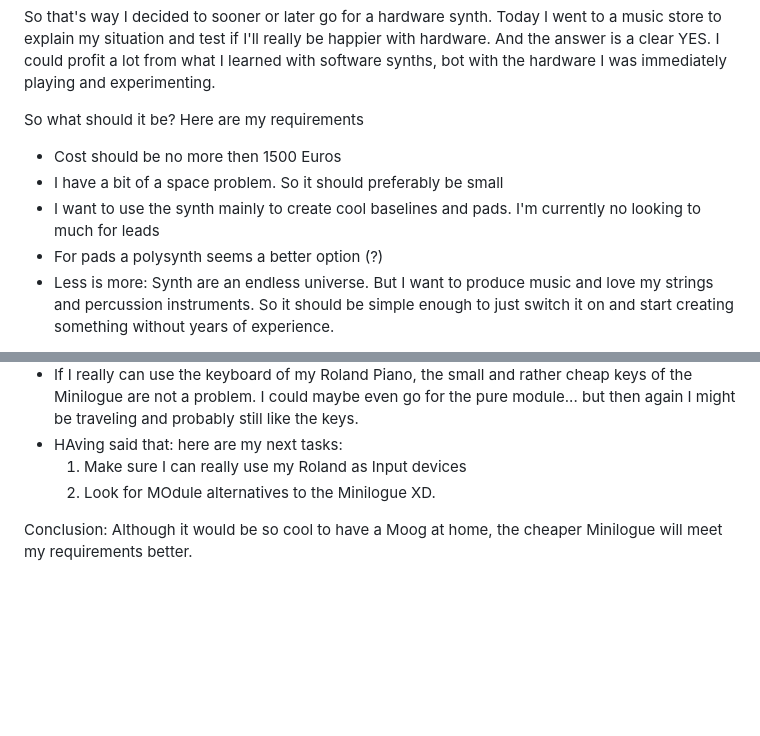
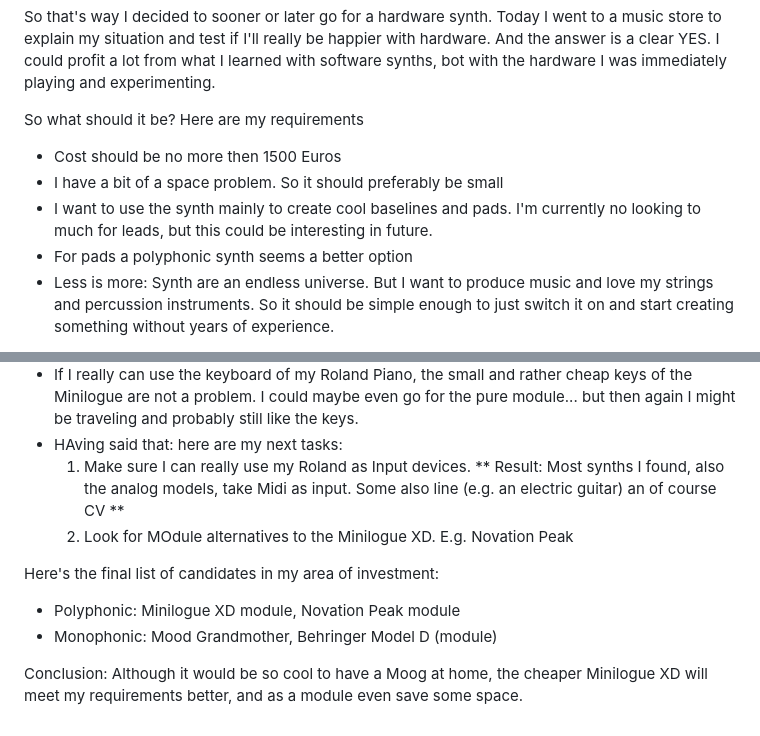
Before and after one commit to nyfelix/soundlab, a Markdown page: gearSelection.md, 2 parts joined by grey strips. GitHub-like rendering; blank space fills up the shorter version.

Commit message:
Decision for a synth

```diff
--- a/gearSelection.md
+++ b/gearSelection.md
@@ -15,8 +15,8 @@ So that's way I decided to sooner or later go for a hardware synth. Today I went
 So what should it be? Here are my requirements
 - Cost should be no more then 1500 Euros
 - I have a bit of a space problem. So it should preferably be small
-- I want to use the synth mainly to create cool baselines and pads. I'm currently no looking to much for leads
-- For pads a polysynth seems a better option (?)
+- I want to use the synth mainly to create cool baselines and pads. I'm currently no looking to much for leads, but this could be interesting in future.
+- For pads a polyphonic synth seems a better option
 - Less is more: Synth are an endless universe. But I want to produce music and love my strings and percussion instruments. So it should be simple enough to just switch it on and start creating something without years of experience.
 
 Considerations:
@@ -25,7 +25,11 @@ Considerations:
 - Further reading confirm that the Minilogue is more universal and it's a polysynth where the Moog Grandmother is monophonic. They even seem to complement each other. So it could be a good idea to start with the cheaper Minilogue and see how it goes. If I happen to become a synth freak, I can still add the Grandmother at a later stage.
 - If I really can use the keyboard of my Roland Piano, the small and rather cheap keys of the Minilogue are not a problem. I could maybe even go for the pure module... but then again I might be traveling and probably still like the keys.
 - HAving said that: here are my next tasks:
-    1. Make sure I can really use my Roland as Input devices
-    2. Look for MOdule alternatives to the Minilogue XD.
+    1. Make sure I can really use my Roland as Input devices. ** Result: Most synths I found, also the analog models, take Midi as input. Some also line (e.g. an electric guitar) an of course CV **
+    2. Look for MOdule alternatives to the Minilogue XD. E.g. Novation Peak
 
-Conclusion: Although it would be so cool to have a Moog at home, the cheaper Minilogue will meet my requirements better.
+Here's the final list of candidates in my area of investment:
+- Polyphonic: Minilogue XD module, Novation Peak module
+- Monophonic: Mood Grandmother, Behringer Model D (module)
+
+Conclusion: Although it would be so cool to have a Moog at home, the cheaper Minilogue XD will meet my requirements better, and as a module even save some space.
```
